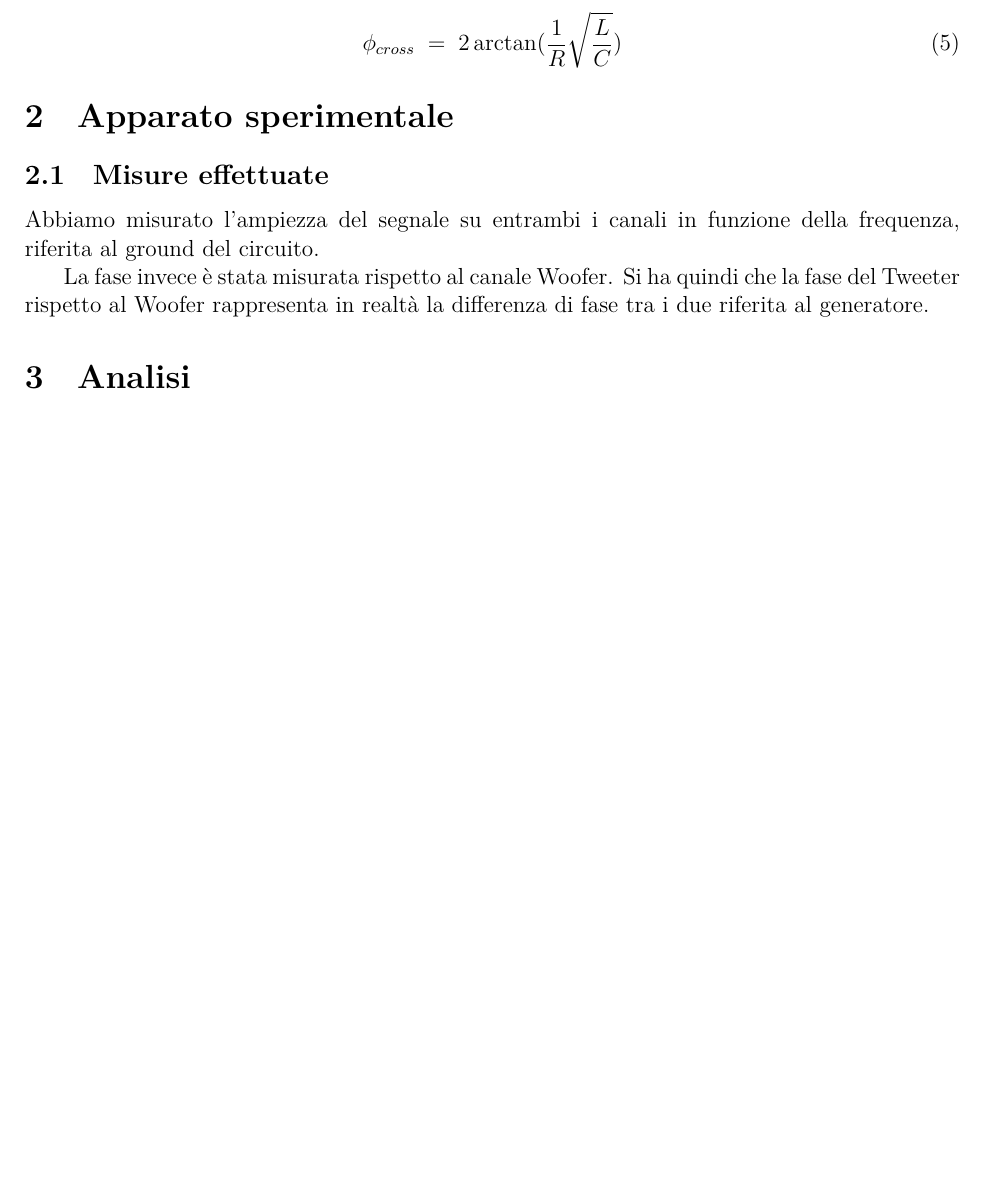
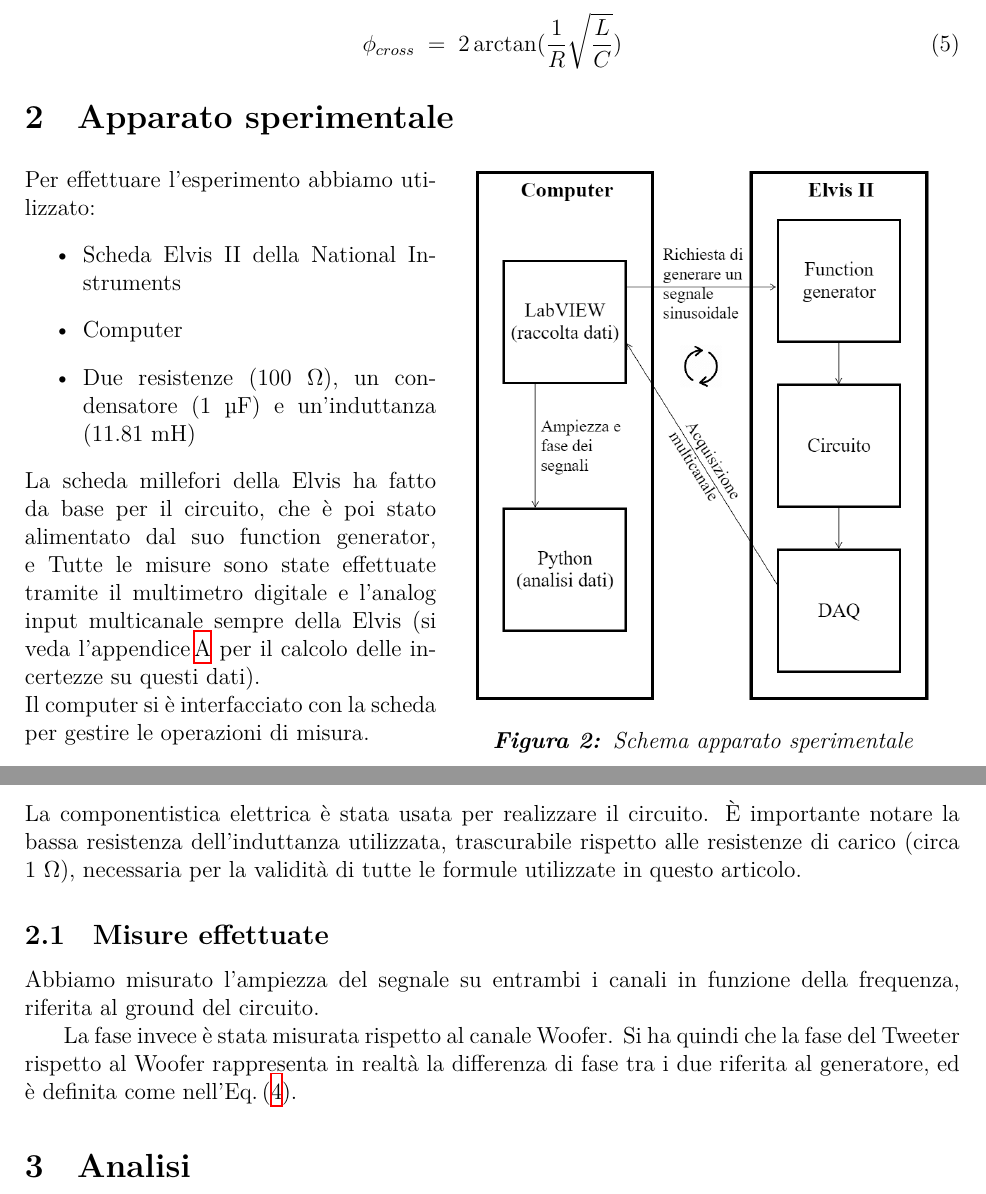
Before and after one commit to TheCodeEater/lab_circuiti_relazione, a LaTeX paper (Relazione_circuiti.tex, which reads Sections/2-Apparato_sperimentale.tex): part of page 2 of 5 before the commit and two parts of pages 2 and 3 of 6 after it, the two joined at a grey line, cut so that both start at the same text, the shorter picture padded with empty space. Compiled offline with XeLaTeX.

Commit message:
First partial implementation

```diff
--- a/Sections/2-Apparato_sperimentale.tex
+++ b/Sections/2-Apparato_sperimentale.tex
@@ -8,13 +8,42 @@
 % Document
 \begin{document}
 
+\begin{wrapfigure}{r}{0.55\textwidth}
+
+\end{wrapfigure}
+
+\begin{minipage}{.44\textwidth}
+
+  Per effettuare l'esperimento abbiamo utilizzato:
+  \begin{itemize}
+    \item Scheda Elvis II della National Instruments
+    \item Computer
+    % le ~ servono a non far andare a capo tra valore eunità di misura
+    \item Due resistenze ($100$~\textOmega), un condensatore ($1$~\textmu F) e un'induttanza ($11.81$~mH)
+  \end{itemize}
+
+  La scheda millefori della Elvis ha fatto da base per il circuito, che è poi stato alimentato dal suo function
+  generator, e Tutte le misure sono state effettuate tramite il multimetro digitale e l'analog input multicanale sempre
+  della Elvis (si veda l'appendice\,\ref{sec:errori_strumentali} per il calcolo delle incertezze su questi dati).\\
+  Il computer si è interfacciato con la scheda per gestire le operazioni di misura.
+\end{minipage}
+\hfill
+\begin{minipage}{0.55\textwidth}
+  \centering
+  \includegraphics[width=.91\textwidth]{Pipeline_scheme.png}
+  \captionof{figure}{\label{fig:schema_pipeline}Schema apparato sperimentale}
+\end{minipage}
+La componentistica elettrica è stata usata per realizzare il circuito.
+È importante notare la bassa resistenza dell'induttanza utilizzata, trascurabile rispetto alle resistenze di carico
+(circa $1$ \textOmega), necessaria per la validità di tutte le formule utilizzate in questo articolo.
 
 \subsection{Misure effettuate}
-  Abbiamo misurato l'ampiezza del segnale su entrambi i canali in funzione della frequenza, riferita al ground del circuito.
+  Abbiamo misurato l'ampiezza del segnale su entrambi i canali in funzione della frequenza, riferita al ground del
+  circuito.
 
-  La fase invece è stata misurata rispetto al canale Woofer. Si ha quindi che la fase del Tweeter rispetto al Woofer
-  rappresenta in realtà la differenza di fase tra i due riferita al generatore.
-
+  La fase invece è stata misurata rispetto al canale Woofer.
+  Si ha quindi che la fase del Tweeter rispetto al Woofer rappresenta in realtà la differenza di fase tra i due riferita
+  al generatore, ed è definita come nell'Eq.\,\eqref{eq:p_diff}.
 
 
 \end{document}
```
Also changed, not shown: Relazione_circuiti.tex (+4 -2 lines), Sections/A-Errori_strumentali.tex (added, +11 -0 lines), Sections/B-Formule_e_dimostrazioni.tex (renamed from Sections/A-Formule_e_dimostrazioni.tex), Sections/C-Correzione_dettagliata_errori_sistematici.tex (renamed from Sections/B-Correzione_dettagliata_errori_sistematici.tex), images/Pipeline_scheme.png (added).
